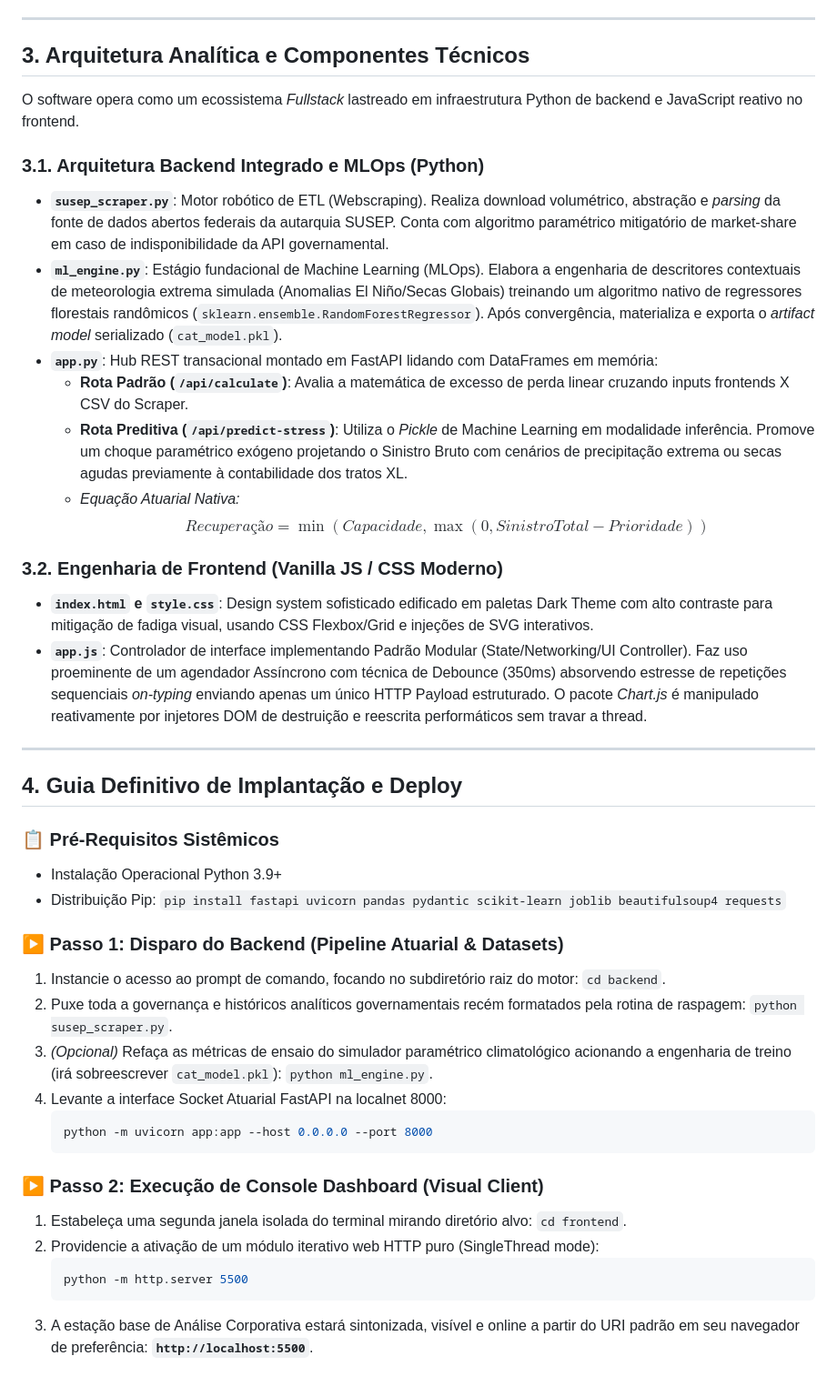
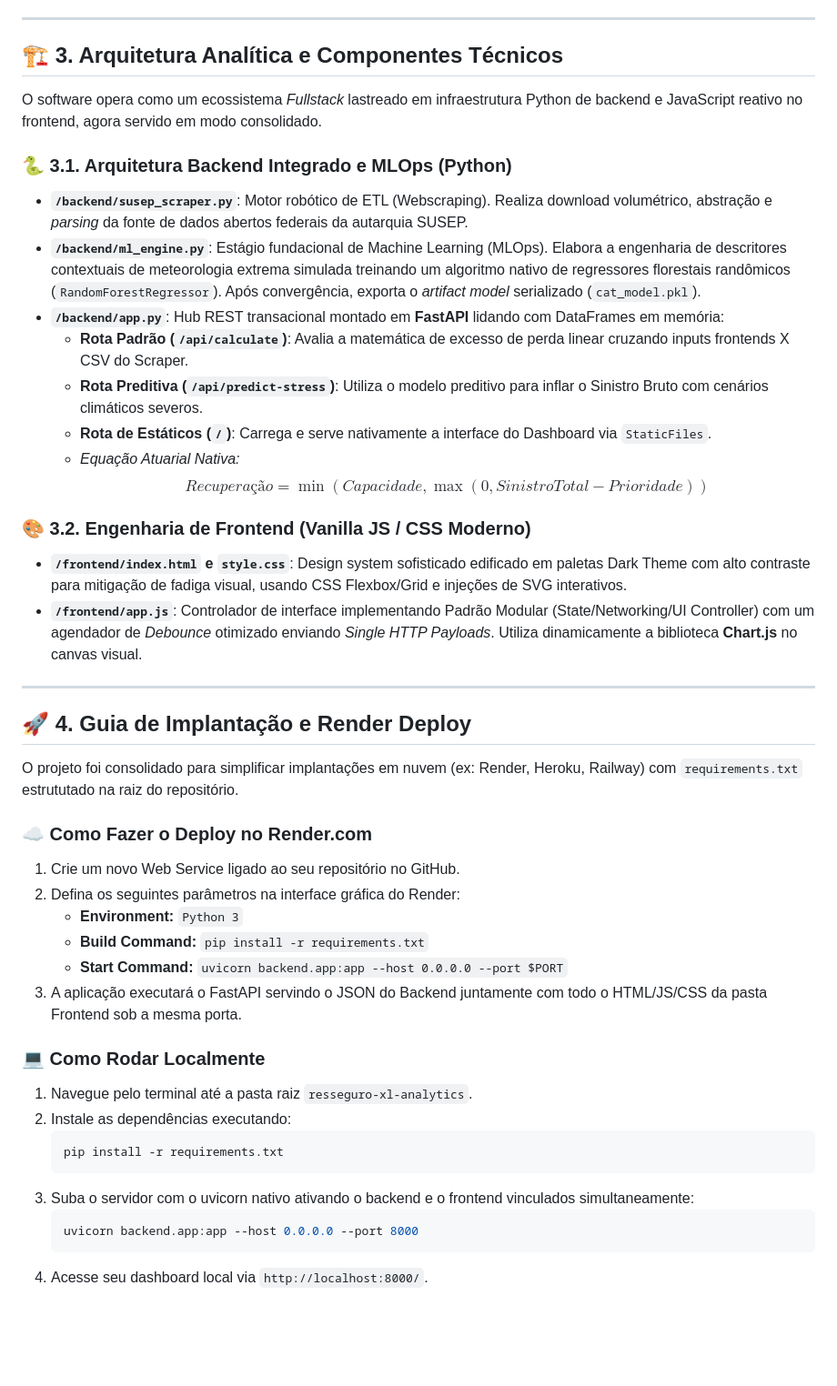
Before and after one commit to jeancarlosde-lima/Reinsurance, a Markdown page: README.md, the part around one of its changes. Shown at 91% size. Rendered like a GitHub page; blank space fills up the shorter version.

Commit message:
docs: adicionar badges visuais e formatacao Enterprise do README

````diff
--- a/README.md
+++ b/README.md
@@ -31,43 +43,47 @@ Localizado à direita, exibe fluidamente os resultados dos cálculos atuariais e
 
 ---
 
-## 3. Arquitetura Analítica e Componentes Técnicos
+## 🏗️ 3. Arquitetura Analítica e Componentes Técnicos
 
-O software opera como um ecossistema *Fullstack* lastreado em infraestrutura Python de backend e JavaScript reativo no frontend.
+O software opera como um ecossistema *Fullstack* lastreado em infraestrutura Python de backend e JavaScript reativo no frontend, agora servido em modo consolidado.
 
-### 3.1. Arquitetura Backend Integrado e MLOps (Python)
-- **`susep_scraper.py`**: Motor robótico de ETL (Webscraping). Realiza download volumétrico, abstração e *parsing* da fonte de dados abertos federais da autarquia SUSEP. Conta com algoritmo paramétrico mitigatório de market-share em caso de indisponibilidade da API governamental.
-- **`ml_engine.py`**: Estágio fundacional de Machine Learning (MLOps). Elabora a engenharia de descritores contextuais de meteorologia extrema simulada (Anomalias El Niño/Secas Globais) treinando um algoritmo nativo de regressores florestais randômicos (`sklearn.ensemble.RandomForestRegressor`). Após convergência, materializa e exporta o *artifact model* serializado (`cat_model.pkl`).
-- **`app.py`**: Hub REST transacional montado em FastAPI lidando com DataFrames em memória:
+### 🐍 3.1. Arquitetura Backend Integrado e MLOps (Python)
+- **`/backend/susep_scraper.py`**: Motor robótico de ETL (Webscraping). Realiza download volumétrico, abstração e *parsing* da fonte de dados abertos federais da autarquia SUSEP.
+- **`/backend/ml_engine.py`**: Estágio fundacional de Machine Learning (MLOps). Elabora a engenharia de descritores contextuais de meteorologia extrema simulada treinando um algoritmo nativo de regressores florestais randômicos (`RandomForestRegressor`). Após convergência, exporta o *artifact model* serializado (`cat_model.pkl`).
+- **`/backend/app.py`**: Hub REST transacional montado em **FastAPI** lidando com DataFrames em memória:
   - **Rota Padrão (`/api/calculate`)**: Avalia a matemática de excesso de perda linear cruzando inputs frontends X CSV do Scraper.
-  - **Rota Preditiva (`/api/predict-stress`)**: Utiliza o *Pickle* de Machine Learning em modalidade inferência. Promove um choque paramétrico exógeno projetando o Sinistro Bruto com cenários de precipitação extrema ou secas agudas previamente à contabilidade dos tratos XL.
+  - **Rota Preditiva (`/api/predict-stress`)**: Utiliza o modelo preditivo para inflar o Sinistro Bruto com cenários climáticos severos.
+  - **Rota de Estáticos (`/`)**: Carrega e serve nativamente a interface do Dashboard via `StaticFiles`.
   - *Equação Atuarial Nativa:* $$Recuperação = \min(Capacidade, \max(0, Sinistro Total - Prioridade))$$
 
-### 3.2. Engenharia de Frontend (Vanilla JS / CSS Moderno)
-- **`index.html` e `style.css`**: Design system sofisticado edificado em paletas Dark Theme com alto contraste para mitigação de fadiga visual, usando CSS Flexbox/Grid e injeções de SVG interativos.
-- **`app.js`**: Controlador de interface implementando Padrão Modular (State/Networking/UI Controller). Faz uso proeminente de um agendador Assíncrono com técnica de Debounce (350ms) absorvendo estresse de repetições sequenciais *on-typing* enviando apenas um único HTTP Payload estruturado. O pacote *Chart.js* é manipulado reativamente por injetores DOM de destruição e reescrita performáticos sem travar a thread.
+### 🎨 3.2. Engenharia de Frontend (Vanilla JS / CSS Moderno)
+- **`/frontend/index.html` e `style.css`**: Design system sofisticado edificado em paletas Dark Theme com alto contraste para mitigação de fadiga visual, usando CSS Flexbox/Grid e injeções de SVG interativos.
+- **`/frontend/app.js`**: Controlador de interface implementando Padrão Modular (State/Networking/UI Controller) com um agendador de *Debounce* otimizado enviando *Single HTTP Payloads*. Utiliza dinamicamente a biblioteca **Chart.js** no canvas visual.
 
 ---
 
-## 4. Guia Definitivo de Implantação e Deploy
+## 🚀 4. Guia de Implantação e Render Deploy
 
-### 📋 Pré-Requisitos Sistêmicos
-- Instalação Operacional Python 3.9+
-- Distribuição Pip: `pip install fastapi uvicorn pandas pydantic scikit-learn joblib beautifulsoup4 requests`
+O projeto foi consolidado para simplificar implantações em nuvem (ex: Render, Heroku, Railway) com `requirements.txt` estrututado na raiz do repositório.
 
-### ▶️ Passo 1: Disparo do Backend (Pipeline Atuarial & Datasets)
-1. Instancie o acesso ao prompt de comando, focando no subdiretório raiz do motor: `cd backend`.
-2. Puxe toda a governança e históricos analíticos governamentais recém formatados pela rotina de raspagem: `python susep_scraper.py`.
-3. *(Opcional)* Refaça as métricas de ensaio do simulador paramétrico climatológico acionando a engenharia de treino (irá sobreescrever `cat_model.pkl`): `python ml_engine.py`.
-4. Levante a interface Socket Atuarial FastAPI na localnet 8000:
+### ☁️ Como Fazer o Deploy no Render.com
+
+1. Crie um novo Web Service ligado ao seu repositório no GitHub.
+2. Defina os seguintes parâmetros na interface gráfica do Render:
+   - **Environment:** `Python 3`
+   - **Build Command:** `pip install -r requirements.txt`
+   - **Start Command:** `uvicorn backend.app:app --host 0.0.0.0 --port $PORT`
+3. A aplicação executará o FastAPI servindo o JSON do Backend juntamente com todo o HTML/JS/CSS da pasta Frontend sob a mesma porta.
+
+### 💻 Como Rodar Localmente
+
+1. Navegue pelo terminal até a pasta raiz `resseguro-xl-analytics`.
+2. Instale as dependências executando:
    ```powershell
-   python -m uvicorn app:app --host 0.0.0.0 --port 8000
+   pip install -r requirements.txt
    ```
-
-### ▶️ Passo 2: Execução de Console Dashboard (Visual Client)
-1. Estabeleça uma segunda janela isolada do terminal mirando diretório alvo: `cd frontend`.
-2. Providencie a ativação de um módulo iterativo web HTTP puro (SingleThread mode):
+3. Suba o servidor com o uvicorn nativo ativando o backend e o frontend vinculados simultaneamente:
    ```powershell
-   python -m http.server 5500
+   uvicorn backend.app:app --host 0.0.0.0 --port 8000
    ```
-3. A estação base de Análise Corporativa estará sintonizada, visível e online a partir do URI padrão em seu navegador de preferência: **`http://localhost:5500`**.
+4. Acesse seu dashboard local via `http://localhost:8000/`.
````
Also changed, not shown: other parts of README.md (+17 -5 lines).
